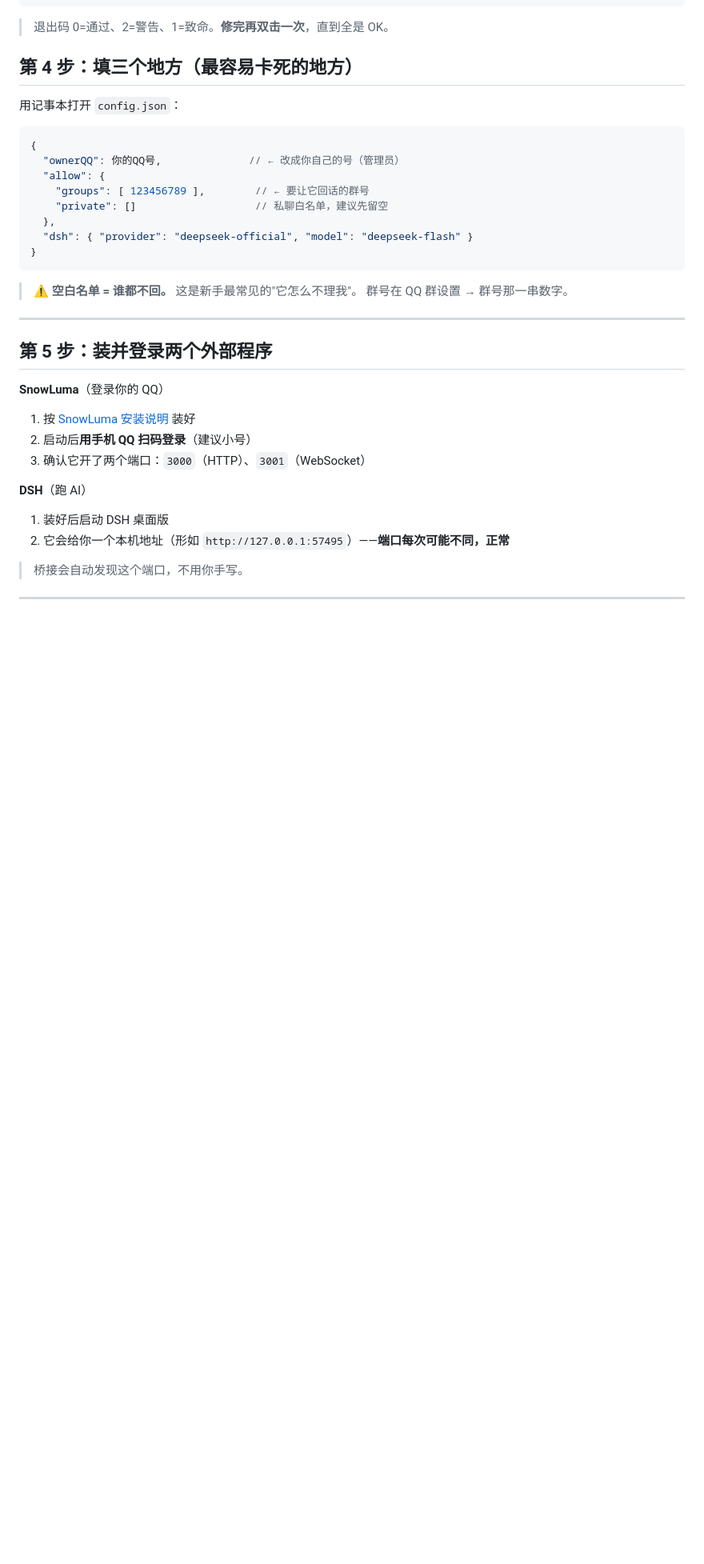
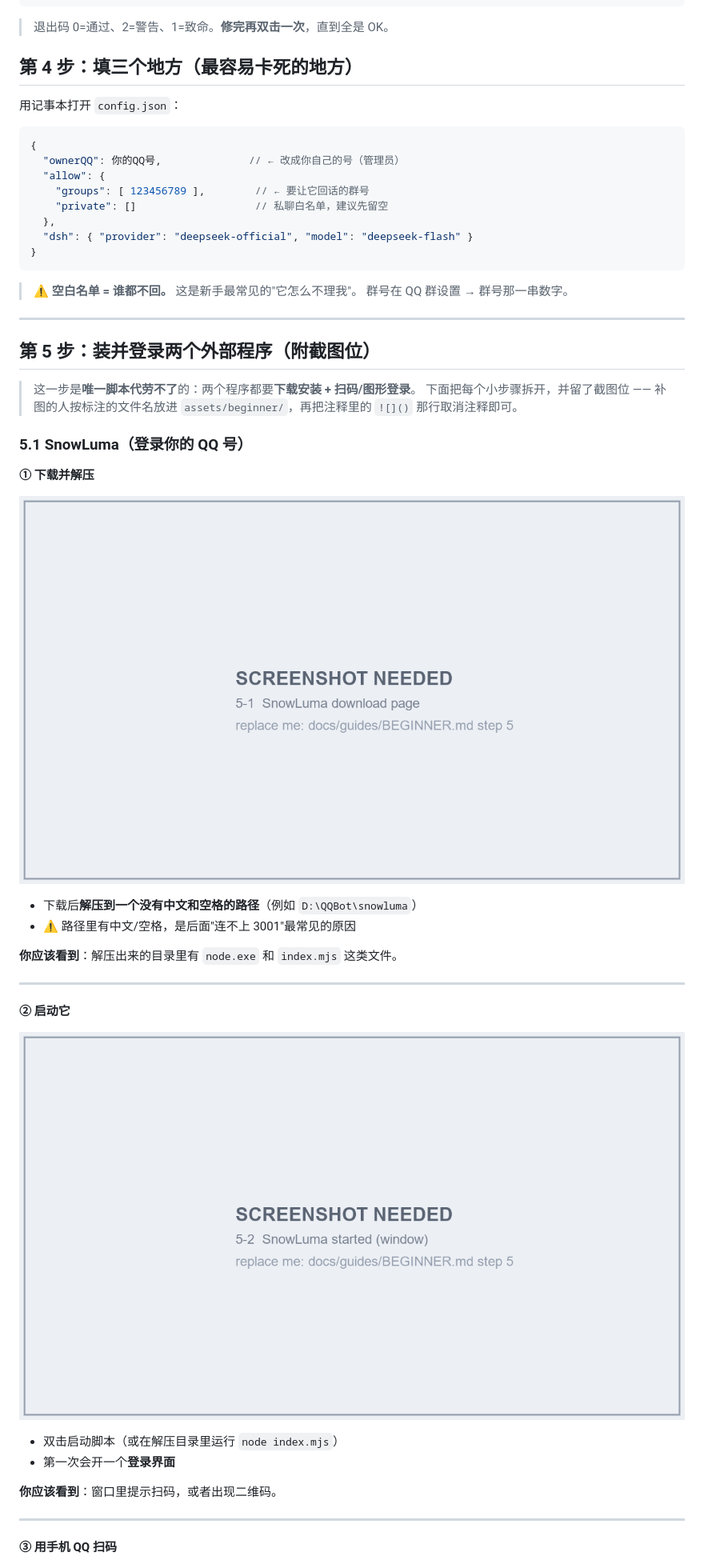
Before and after one commit to juju114514/qq-bridge, a Markdown page: docs/guides/BEGINNER.md, the part around one of its changes. Shown at 80% size. Drawn GitHub-style; pictures changed too: assets/beginner/5-1-download.png (added), assets/beginner/5-2-start.png (added); blank space fills up the shorter version.

```diff
--- a/docs/guides/BEGINNER.md
+++ b/docs/guides/BEGINNER.md
@@ -115,20 +115,37 @@ Node 版本 / 依赖 / 配置 / state 可写 / 端口 / DSH / SnowLuma / 人格
 
 ---
 
-## 第 5 步：装并登录两个外部程序
+## 第 5 步：装并登录两个外部程序（附截图位）
 
-**SnowLuma**（登录你的 QQ）
+> 这一步是**唯一脚本代劳不了**的：两个程序都要**下载安装 + 扫码/图形登录**。
+> 下面把每个小步骤拆开，并留了截图位 —— 补图的人按标注的文件名放进
+> `assets/beginner/`，再把注释里的 `![]()` 那行取消注释即可。
 
-1. 按 [SnowLuma 安装说明](https://github.com/Derpyu520/qq-bridge/wiki) 装好
-2. 启动后**用手机 QQ 扫码登录**（建议小号）
-3. 确认它开了两个端口：`3000`（HTTP）、`3001`（WebSocket）
+### 5.1 SnowLuma（登录你的 QQ 号）
 
-**DSH**（跑 AI）
+**① 下载并解压**
 
-1. 装好后启动 DSH 桌面版
-2. 它会给你一个本机地址（形如 `http://127.0.0.1:57495`）——**端口每次可能不同，正常**
+![SnowLuma 下载页](../../assets/beginner/5-1-download.png)
+<!-- 截图位（占位图已入库；换成真实截图时覆盖同名文件即可） -->
 
-> 桥接会自动发现这个端口，不用你手写。
+- 下载后**解压到一个没有中文和空格的路径**（例如 `D:\QQBot\snowluma`）
+- ⚠️ 路径里有中文/空格，是后面"连不上 3001"最常见的原因
+
+**你应该看到**：解压出来的目录里有 `node.exe` 和 `index.mjs` 这类文件。
 
 ---
 
+**② 启动它**
+
+![SnowLuma 启动窗口](../../assets/beginner/5-2-start.png)
+<!-- 截图位（占位图已入库；换成真实截图时覆盖同名文件即可） -->
+
+- 双击启动脚本（或在解压目录里运行 `node index.mjs`）
+- 第一次会开一个**登录界面**
+
+**你应该看到**：窗口里提示扫码，或者出现二维码。
+
+---
+
+**③ 用手机 QQ 扫码**
+
```
Also changed, not shown: other parts of docs/guides/BEGINNER.md (+81 -0 lines), assets/beginner/README.md (added, +15 -0 lines), assets/beginner/5-3-qrcode.png (added), assets/beginner/5-4-ports.png (added), assets/beginner/5-5-dsh-install.png (added), assets/beginner/5-6-dsh-port.png (added), 1 other file.
